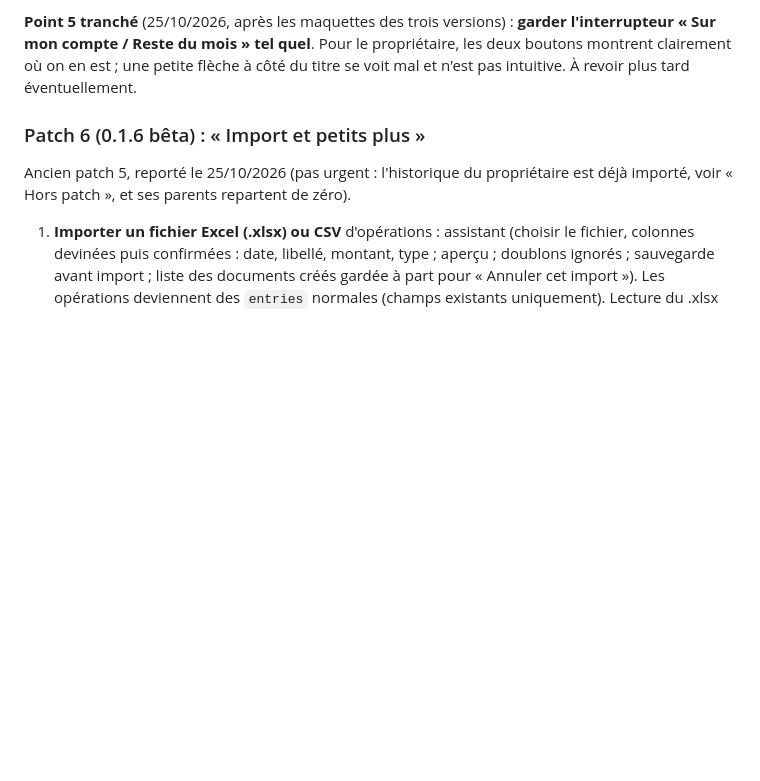
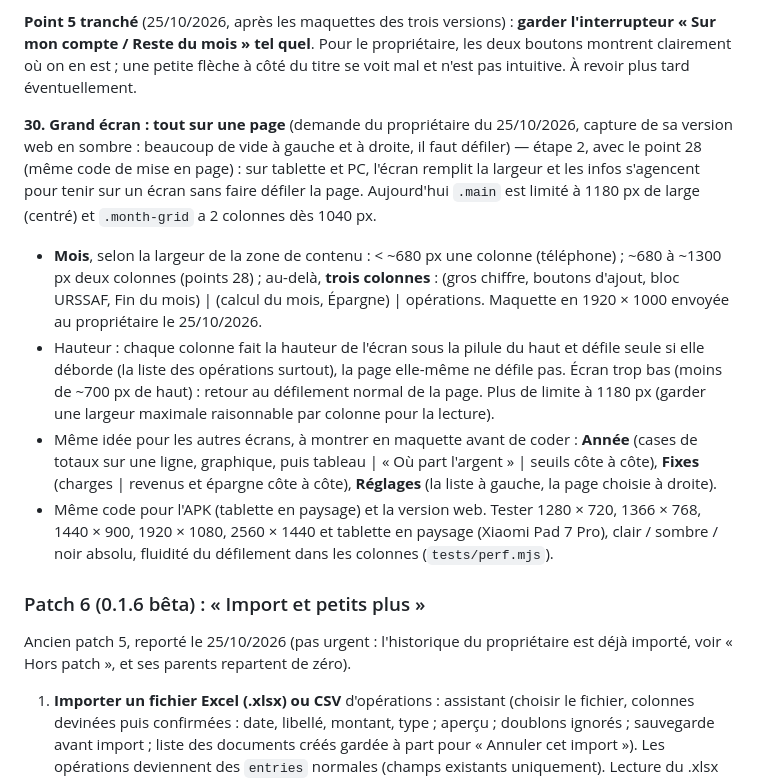
Before and after one commit to Lorn-noross/P-Flow, a Markdown page: CLAUDE.md, the part around the change. GitHub-like rendering; blank space fills up the shorter version.

Commit message:
Feuille de route : point 30 du patch 5, grand écran tout sur une page
Demande du propriétaire (25/10/2026) : sur PC et tablette, remplir la largeur
et faire tenir l'écran Mois sur une page (3 colonnes, chaque colonne défile
seule), puis Année, Fixes et Réglages ; APK et version web.

Co-Authored-By: Claude Opus 5.5 <noreply@anthropic.com>
Claude-Session: https://claude.ai/code/session_01MCNbcFFbGY9uVdQHDpE6DQ

```diff
--- a/CLAUDE.md
+++ b/CLAUDE.md
@@ -173,6 +173,12 @@ Décidé le 25/10/2026 : le patch 5 est consacré au check-up complet de la 0.1.
 
 **Point 5 tranché** (25/10/2026, après les maquettes des trois versions) : **garder l'interrupteur « Sur mon compte / Reste du mois » tel quel**. Pour le propriétaire, les deux boutons montrent clairement où on en est ; une petite flèche à côté du titre se voit mal et n'est pas intuitive. À revoir plus tard éventuellement.
 
+**30. Grand écran : tout sur une page** (demande du propriétaire du 25/10/2026, capture de sa version web en sombre : beaucoup de vide à gauche et à droite, il faut défiler) — étape 2, avec le point 28 (même code de mise en page) : sur tablette et PC, l'écran remplit la largeur et les infos s'agencent pour tenir sur un écran sans faire défiler la page. Aujourd'hui `.main` est limité à 1180 px de large (centré) et `.month-grid` a 2 colonnes dès 1040 px.
+   - **Mois**, selon la largeur de la zone de contenu : < ~680 px une colonne (téléphone) ; ~680 à ~1300 px deux colonnes (points 28) ; au-delà, **trois colonnes** : (gros chiffre, boutons d'ajout, bloc URSSAF, Fin du mois) | (calcul du mois, Épargne) | opérations. Maquette en 1920 × 1000 envoyée au propriétaire le 25/10/2026.
+   - Hauteur : chaque colonne fait la hauteur de l'écran sous la pilule du haut et défile seule si elle déborde (la liste des opérations surtout), la page elle-même ne défile pas. Écran trop bas (moins de ~700 px de haut) : retour au défilement normal de la page. Plus de limite à 1180 px (garder une largeur maximale raisonnable par colonne pour la lecture).
+   - Même idée pour les autres écrans, à montrer en maquette avant de coder : **Année** (cases de totaux sur une ligne, graphique, puis tableau | « Où part l'argent » | seuils côte à côte), **Fixes** (charges | revenus et épargne côte à côte), **Réglages** (la liste à gauche, la page choisie à droite).
+   - Même code pour l'APK (tablette en paysage) et la version web. Tester 1280 × 720, 1366 × 768, 1440 × 900, 1920 × 1080, 2560 × 1440 et tablette en paysage (Xiaomi Pad 7 Pro), clair / sombre / noir absolu, fluidité du défilement dans les colonnes (`tests/perf.mjs`).
+
 ### Patch 6 (0.1.6 bêta) : « Import et petits plus »
 Ancien patch 5, reporté le 25/10/2026 (pas urgent : l'historique du propriétaire est déjà importé, voir « Hors patch », et ses parents repartent de zéro).
 1. **Importer un fichier Excel (.xlsx) ou CSV** d'opérations : assistant (choisir le fichier, colonnes devinées puis confirmées : date, libellé, montant, type ; aperçu ; doublons ignorés ; sauvegarde avant import ; liste des documents créés gardée à part pour « Annuler cet import »). Les opérations deviennent des `entries` normales (champs existants uniquement). Lecture du .xlsx sans bibliothèque (zip via `DecompressionStream`, XML via `DOMParser`), chargée à la demande ; .xls ancien non pris en charge. Demander un exemple de fichier au propriétaire (jamais versé dans le dépôt).
```
